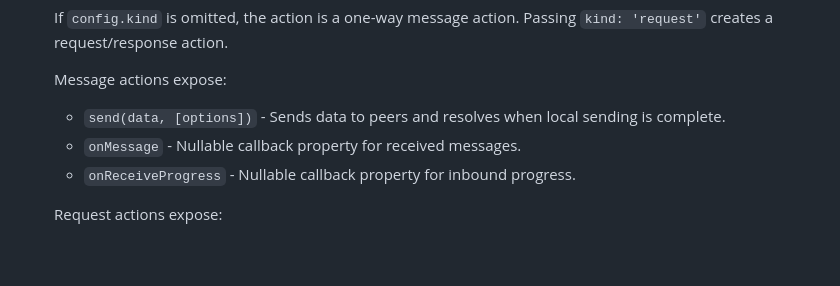
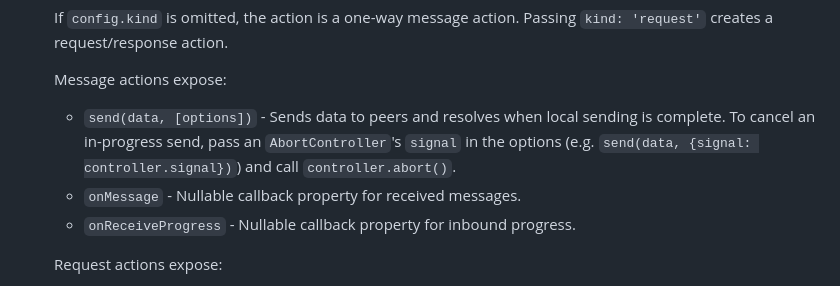
Before and after one commit to dmotz/trystero, a Markdown page: README.md, the part around the change. GitHub-like rendering; blank space fills up the shorter version.

Commit message:
docs: explain send cancel

```diff
--- a/README.md
+++ b/README.md
@@ -1023,7 +1023,9 @@ Returns an object with the following methods:
 
   Message actions expose:
   - `send(data, [options])` - Sends data to peers and resolves when local
-    sending is complete.
+    sending is complete. To cancel an in-progress send, pass an
+    `AbortController`'s `signal` in the options (e.g.
+    `send(data, {signal: controller.signal})`) and call `controller.abort()`.
   - `onMessage` - Nullable callback property for received messages.
   - `onReceiveProgress` - Nullable callback property for inbound progress.
 
```
